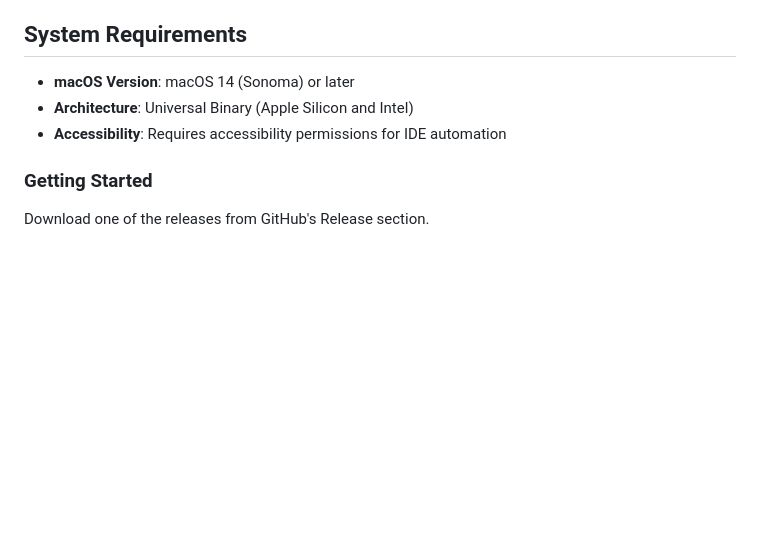
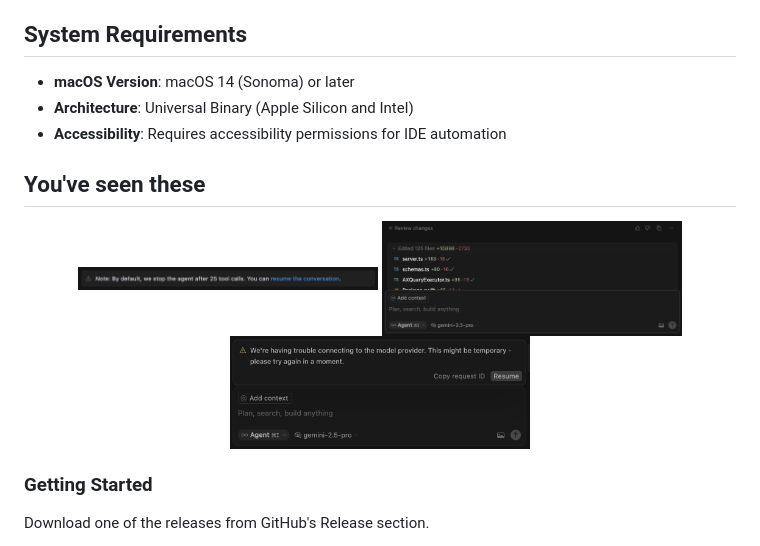
Before and after one commit to steipete/CodeLooper, a Markdown page: README.md, the part around the change. GitHub-like rendering; pictures changed too: assets/cursor-stopped.png, assets/default-stop-25.png (added), assets/trouble.png; blank space fills up the shorter version.

Commit message:
Tweak readme

```diff
--- a/README.md
+++ b/README.md
@@ -33,6 +33,14 @@ Warning: These tools give your agent full power over your system, so integrate a
 - **Architecture**: Universal Binary (Apple Silicon and Intel)
 - **Accessibility**: Requires accessibility permissions for IDE automation
 
+## You've seen these
+
+<p align="center">
+  <img src="assets/default-stop-25.png" alt="Default Stop at 25 loops" width="300">
+  <img src="assets/cursor-stopped.png" alt="Cursor Stopped" width="300">
+  <img src="assets/trouble.png" alt="Connection Trouble" width="300">
+</p>
+
 ### Getting Started
 
 Download one of the releases from GitHub's Release section.
```
Also changed, not shown: assets/logo-round-transparent.png (added), assets/menubar.png.
